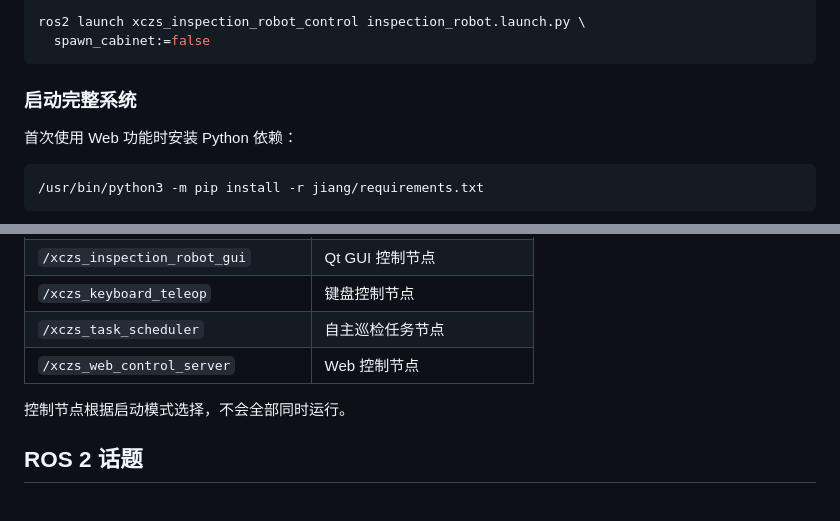
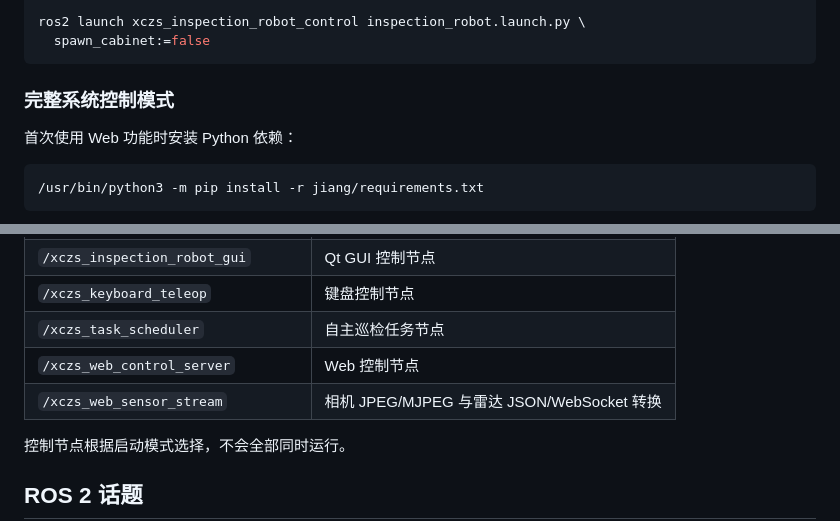
Before and after one commit to 9999-rgb/work01, a Markdown page: README.md, 2 parts joined by grey strips. GitHub-like rendering.

````diff
--- a/README.md
+++ b/README.md
@@ -52,7 +79,7 @@ ros2 launch xczs_inspection_robot_control inspection_robot.launch.py \
   spawn_cabinet:=false
 ```
 
-### 启动完整系统
+### 完整系统控制模式
 
 首次使用 Web 功能时安装 Python 依赖：
 
@@ -147,6 +196,7 @@ CONTROL_HOST=0.0.0.0 ./run_all.sh --web
 | `/xczs_keyboard_teleop` | 键盘控制节点 |
 | `/xczs_task_scheduler` | 自主巡检任务节点 |
 | `/xczs_web_control_server` | Web 控制节点 |
+| `/xczs_web_sensor_stream` | 相机 JPEG/MJPEG 与雷达 JSON/WebSocket 转换 |
 
 控制节点根据启动模式选择，不会全部同时运行。
 
````
Also changed, not shown: other parts of README.md (+83 -3 lines).
